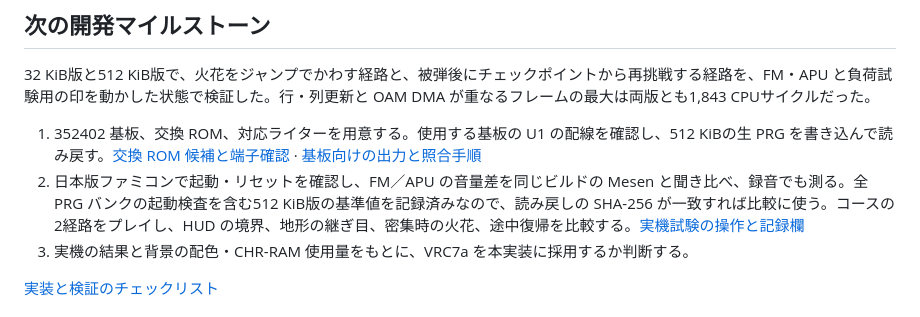
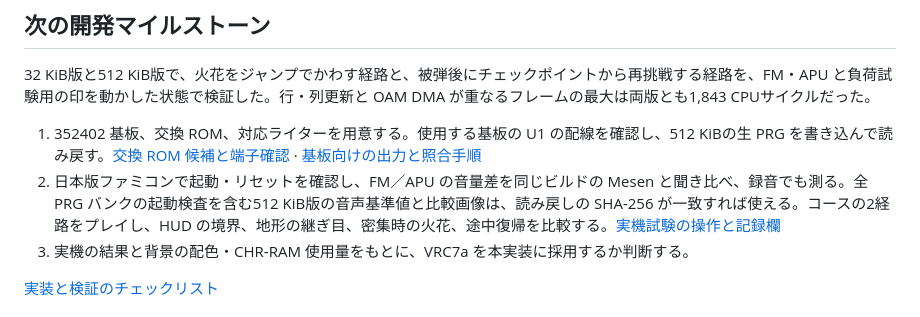
Before and after one commit to tetsu/makaimura-fc, a Markdown page: README.md, the part around the change. GitHub-like rendering.

Commit message:
Record Mesen course frames for the 352402 trial

```diff
--- a/README.md
+++ b/README.md
@@ -24,7 +24,7 @@
 32 KiB版と512 KiB版で、火花をジャンプでかわす経路と、被弾後にチェックポイントから再挑戦する経路を、FM・APU と負荷試験用の印を動かした状態で検証した。行・列更新と OAM DMA が重なるフレームの最大は両版とも1,843 CPUサイクルだった。
 
 1. 352402 基板、交換 ROM、対応ライターを用意する。使用する基板の U1 の配線を確認し、512 KiBの生 PRG を書き込んで読み戻す。[交換 ROM 候補と端子確認](docs/vrc7a-hardware-test.md#交換-rom-と-u1-の確認) · [基板向けの出力と照合手順](#352402-基板向けの出力)
-2. 日本版ファミコンで起動・リセットを確認し、FM／APU の音量差を同じビルドの Mesen と聞き比べ、録音でも測る。全 PRG バンクの起動検査を含む512 KiB版の基準値を記録済みなので、読み戻しの SHA-256 が一致すれば比較に使う。コースの2経路をプレイし、HUD の境界、地形の継ぎ目、密集時の火花、途中復帰を比較する。[実機試験の操作と記録欄](docs/vrc7a-hardware-test.md)
+2. 日本版ファミコンで起動・リセットを確認し、FM／APU の音量差を同じビルドの Mesen と聞き比べ、録音でも測る。全 PRG バンクの起動検査を含む512 KiB版の音声基準値と比較画像は、読み戻しの SHA-256 が一致すれば使える。コースの2経路をプレイし、HUD の境界、地形の継ぎ目、密集時の火花、途中復帰を比較する。[実機試験の操作と記録欄](docs/vrc7a-hardware-test.md)
 3. 実機の結果と背景の配色・CHR-RAM 使用量をもとに、VRC7a を本実装に採用するか判断する。
 
 [実装と検証のチェックリスト](TODO.md#次の開発マイルストーン)
```
Also changed, not shown: TODO.md (+1 -1 lines), docs/vrc7a-hardware-test.md (+16 -0 lines), docs/vrc7a-frames/before-diagonal.png (added), docs/vrc7a-frames/clear.png (added), docs/vrc7a-frames/diagonal.png (added), docs/vrc7a-frames/retry.png (added), docs/vrc7a-frames/spark.png (added), docs/vrc7a-frames/start.png (added).
